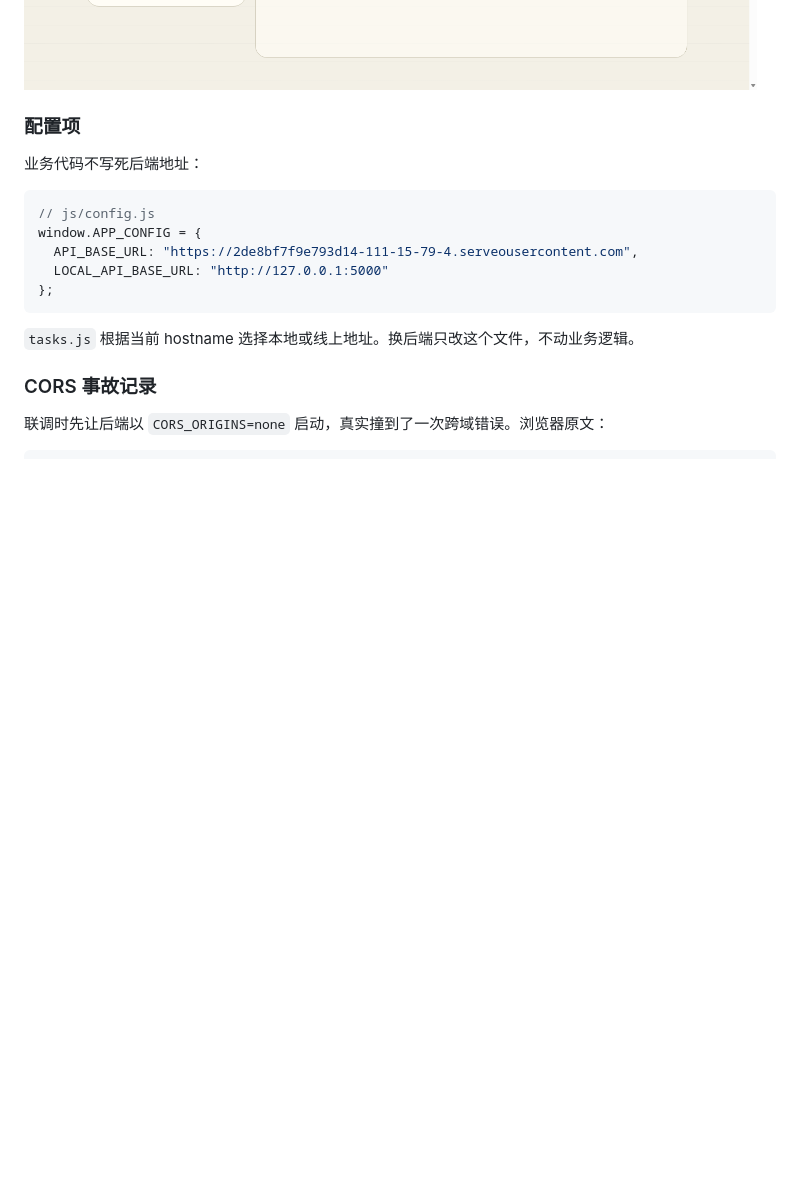
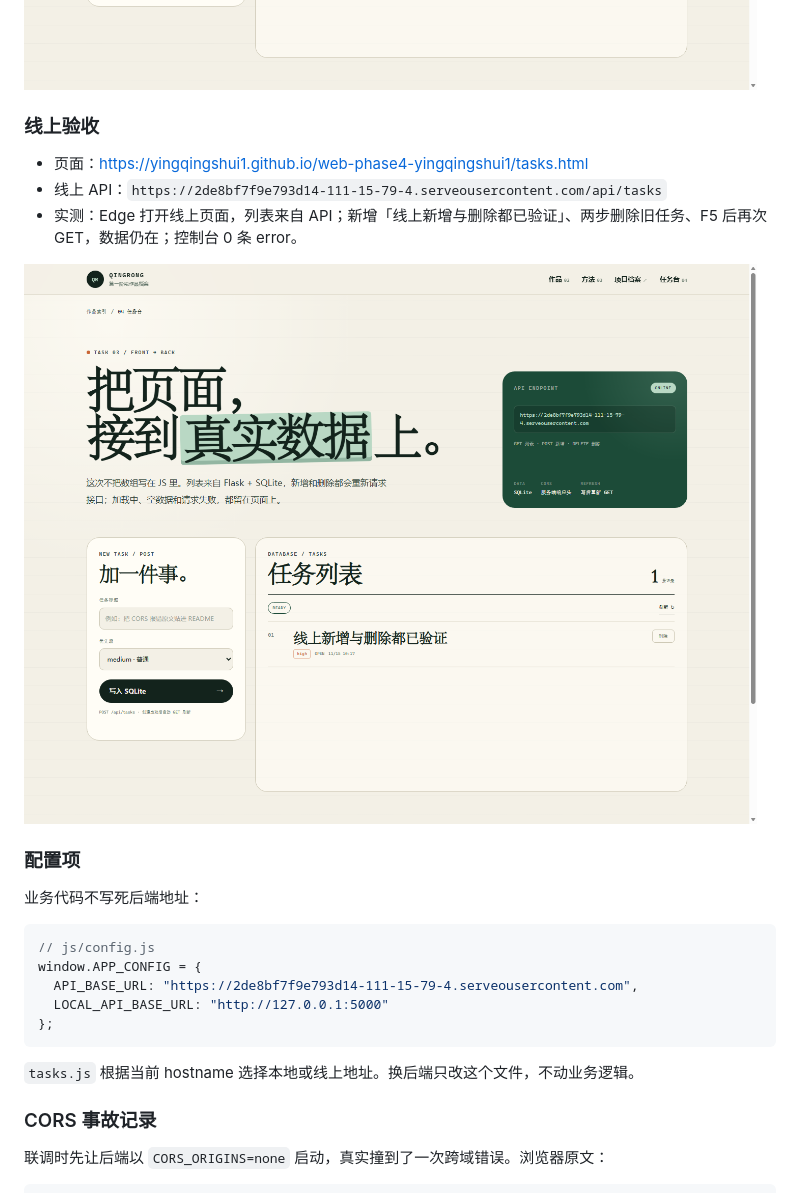
Before and after one commit to yingqingshui1/web-phase4-yingqingshui1, a Markdown page: README.md, the part around the change. Drawn GitHub-style; pictures changed too: evidence/task3-public.png (added); blank space fills up the shorter version.

Commit message:
feat: connect task board to Flask API with CORS

```diff
--- a/README.md
+++ b/README.md
@@ -41,6 +41,14 @@
 ![error](evidence/task3-cors-error.png)
 
 ![success](evidence/task3-success.png)
+
+### 线上验收
+
+- 页面：<https://yingqingshui1.github.io/web-phase4-yingqingshui1/tasks.html>
+- 线上 API：`https://2de8bf7f9e793d14-111-15-79-4.serveousercontent.com/api/tasks`
+- 实测：Edge 打开线上页面，列表来自 API；新增「线上新增与删除都已验证」、两步删除旧任务、F5 后再次 GET，数据仍在；控制台 0 条 error。
+
+![线上任务台](evidence/task3-public.png)
 
 ### 配置项
 
```
Also changed, not shown: 2 other files.
